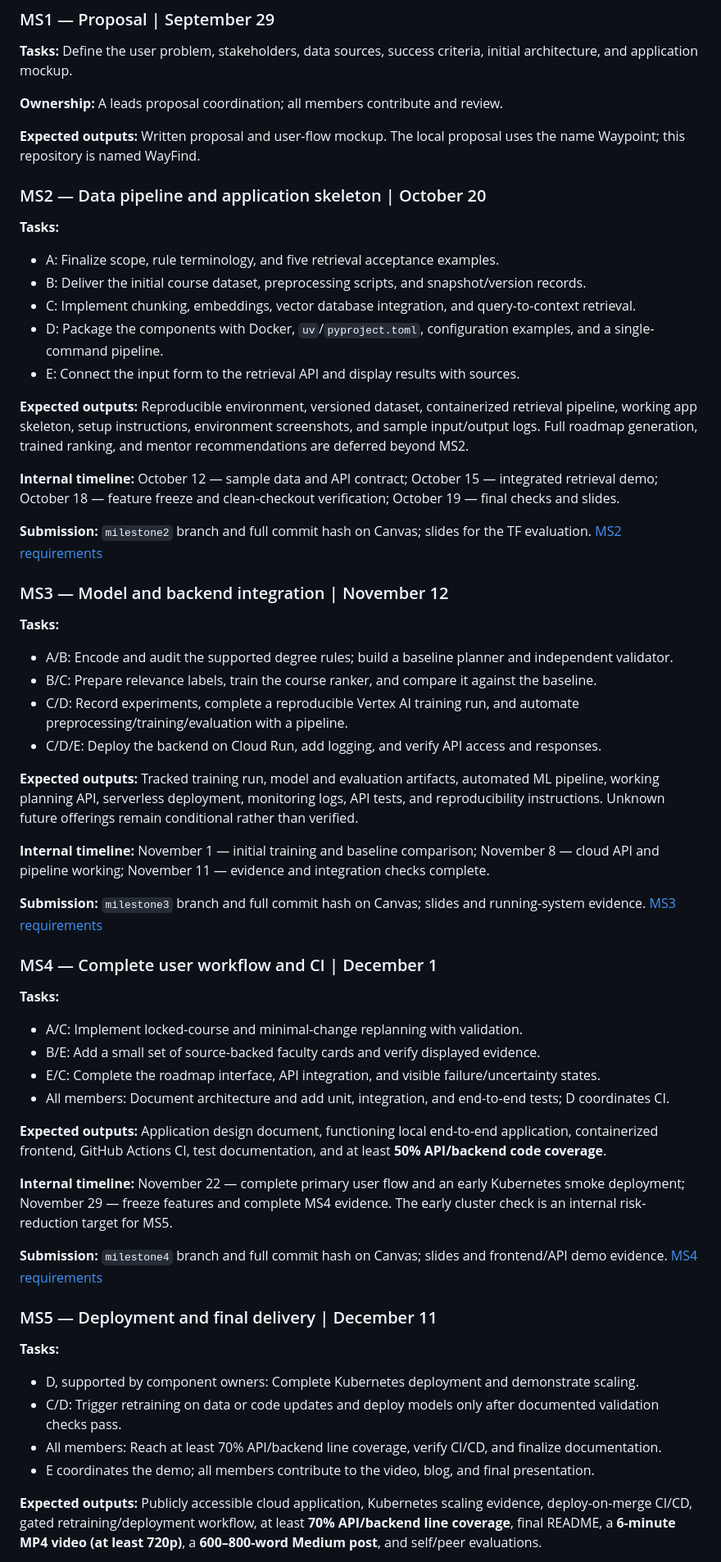
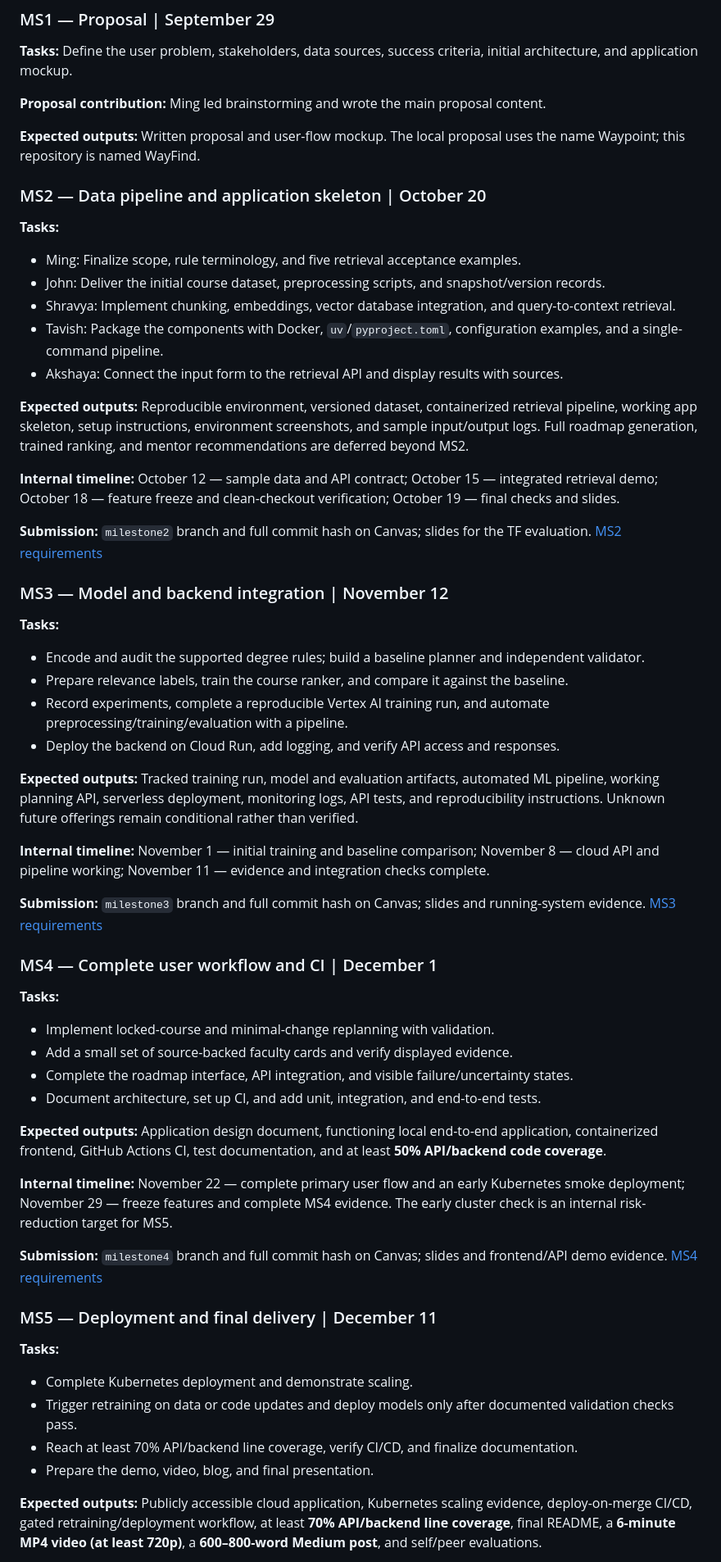
Before and after one commit to Charlottttttte/WayFind-ac215, a Markdown page: README.md, the part around one of its changes. Shown at 82% size. GitHub-like rendering.

```diff
--- a/README.md
+++ b/README.md
@@ -59,7 +40,7 @@ All deadlines below are in 2026, at **10:00 PM Eastern Time**. Dates and require
 
 **Tasks:** Define the user problem, stakeholders, data sources, success criteria, initial architecture, and application mockup.
 
-**Ownership:** A leads proposal coordination; all members contribute and review.
+**Proposal contribution:** Ming led brainstorming and wrote the main proposal content.
 
 **Expected outputs:** Written proposal and user-flow mockup. The local proposal uses the name Waypoint; this repository is named WayFind.
 
@@ -67,11 +48,11 @@ All deadlines below are in 2026, at **10:00 PM Eastern Time**. Dates and require
 
 **Tasks:**
 
-- A: Finalize scope, rule terminology, and five retrieval acceptance examples.
-- B: Deliver the initial course dataset, preprocessing scripts, and snapshot/version records.
-- C: Implement chunking, embeddings, vector database integration, and query-to-context retrieval.
-- D: Package the components with Docker, `uv`/`pyproject.toml`, configuration examples, and a single-command pipeline.
-- E: Connect the input form to the retrieval API and display results with sources.
+- Ming: Finalize scope, rule terminology, and five retrieval acceptance examples.
+- John: Deliver the initial course dataset, preprocessing scripts, and snapshot/version records.
+- Shravya: Implement chunking, embeddings, vector database integration, and query-to-context retrieval.
+- Tavish: Package the components with Docker, `uv`/`pyproject.toml`, configuration examples, and a single-command pipeline.
+- Akshaya: Connect the input form to the retrieval API and display results with sources.
 
 **Expected outputs:** Reproducible environment, versioned dataset, containerized retrieval pipeline, working app skeleton, setup instructions, environment screenshots, and sample input/output logs. Full roadmap generation, trained ranking, and mentor recommendations are deferred beyond MS2.
 
@@ -83,10 +64,10 @@ All deadlines below are in 2026, at **10:00 PM Eastern Time**. Dates and require
 
 **Tasks:**
 
-- A/B: Encode and audit the supported degree rules; build a baseline planner and independent validator.
-- B/C: Prepare relevance labels, train the course ranker, and compare it against the baseline.
-- C/D: Record experiments, complete a reproducible Vertex AI training run, and automate preprocessing/training/evaluation with a pipeline.
-- C/D/E: Deploy the backend on Cloud Run, add logging, and verify API access and responses.
+- Encode and audit the supported degree rules; build a baseline planner and independent validator.
+- Prepare relevance labels, train the course ranker, and compare it against the baseline.
+- Record experiments, complete a reproducible Vertex AI training run, and automate preprocessing/training/evaluation with a pipeline.
+- Deploy the backend on Cloud Run, add logging, and verify API access and responses.
 
 **Expected outputs:** Tracked training run, model and evaluation artifacts, automated ML pipeline, working planning API, serverless deployment, monitoring logs, API tests, and reproducibility instructions. Unknown future offerings remain conditional rather than verified.
 
@@ -98,10 +79,10 @@ All deadlines below are in 2026, at **10:00 PM Eastern Time**. Dates and require
 
 **Tasks:**
 
-- A/C: Implement locked-course and minimal-change replanning with validation.
-- B/E: Add a small set of source-backed faculty cards and verify displayed evidence.
-- E/C: Complete the roadmap interface, API integration, and visible failure/uncertainty states.
-- All members: Document architecture and add unit, integration, and end-to-end tests; D coordinates CI.
+- Implement locked-course and minimal-change replanning with validation.
+- Add a small set of source-backed faculty cards and verify displayed evidence.
+- Complete the roadmap interface, API integration, and visible failure/uncertainty states.
+- Document architecture, set up CI, and add unit, integration, and end-to-end tests.
 
 **Expected outputs:** Application design document, functioning local end-to-end application, containerized frontend, GitHub Actions CI, test documentation, and at least **50% API/backend code coverage**.
 
@@ -113,10 +94,10 @@ All deadlines below are in 2026, at **10:00 PM Eastern Time**. Dates and require
 
 **Tasks:**
 
-- D, supported by component owners: Complete Kubernetes deployment and demonstrate scaling.
-- C/D: Trigger retraining on data or code updates and deploy models only after documented validation checks pass.
-- All members: Reach at least 70% API/backend line coverage, verify CI/CD, and finalize documentation.
-- E coordinates the demo; all members contribute to the video, blog, and final presentation.
+- Complete Kubernetes deployment and demonstrate scaling.
+- Trigger retraining on data or code updates and deploy models only after documented validation checks pass.
+- Reach at least 70% API/backend line coverage, verify CI/CD, and finalize documentation.
+- Prepare the demo, video, blog, and final presentation.
 
 **Expected outputs:** Publicly accessible cloud application, Kubernetes scaling evidence, deploy-on-merge CI/CD, gated retraining/deployment workflow, at least **70% API/backend line coverage**, final README, a **6-minute MP4 video (at least 720p)**, a **600–800-word Medium post**, and self/peer evaluations.
 
```
Also changed, not shown: other parts of README.md (+18 -37 lines).
